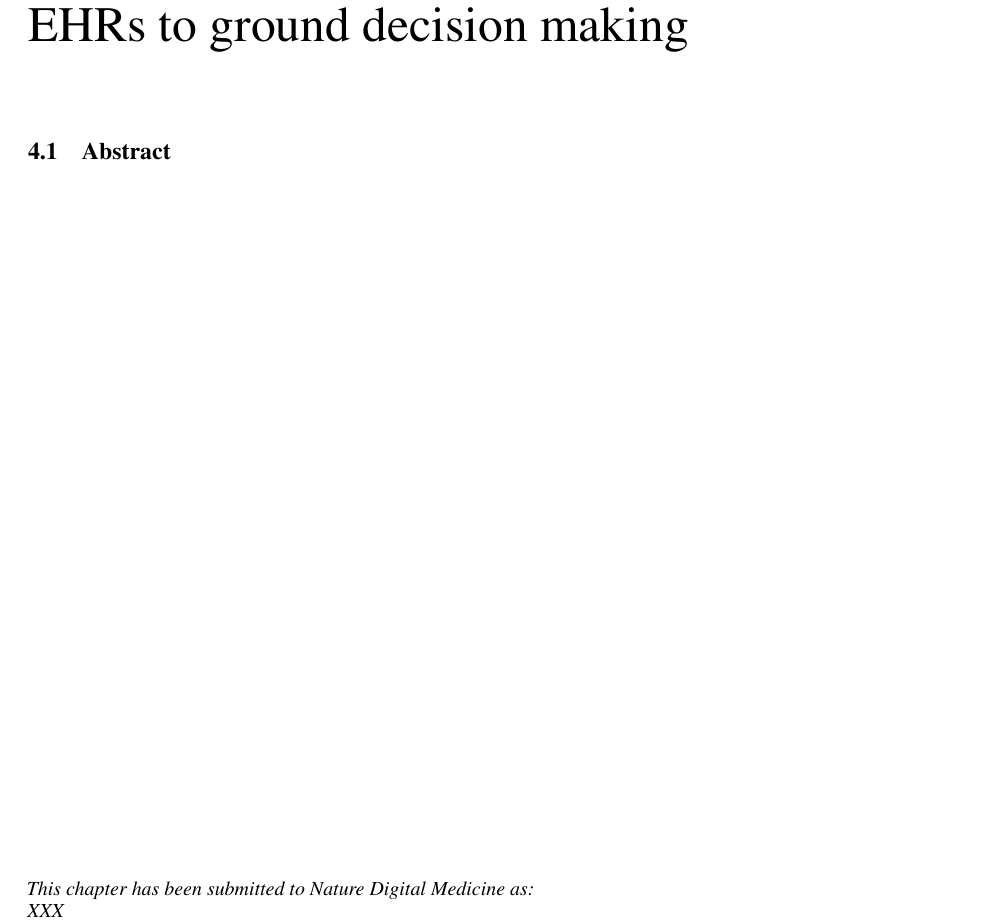
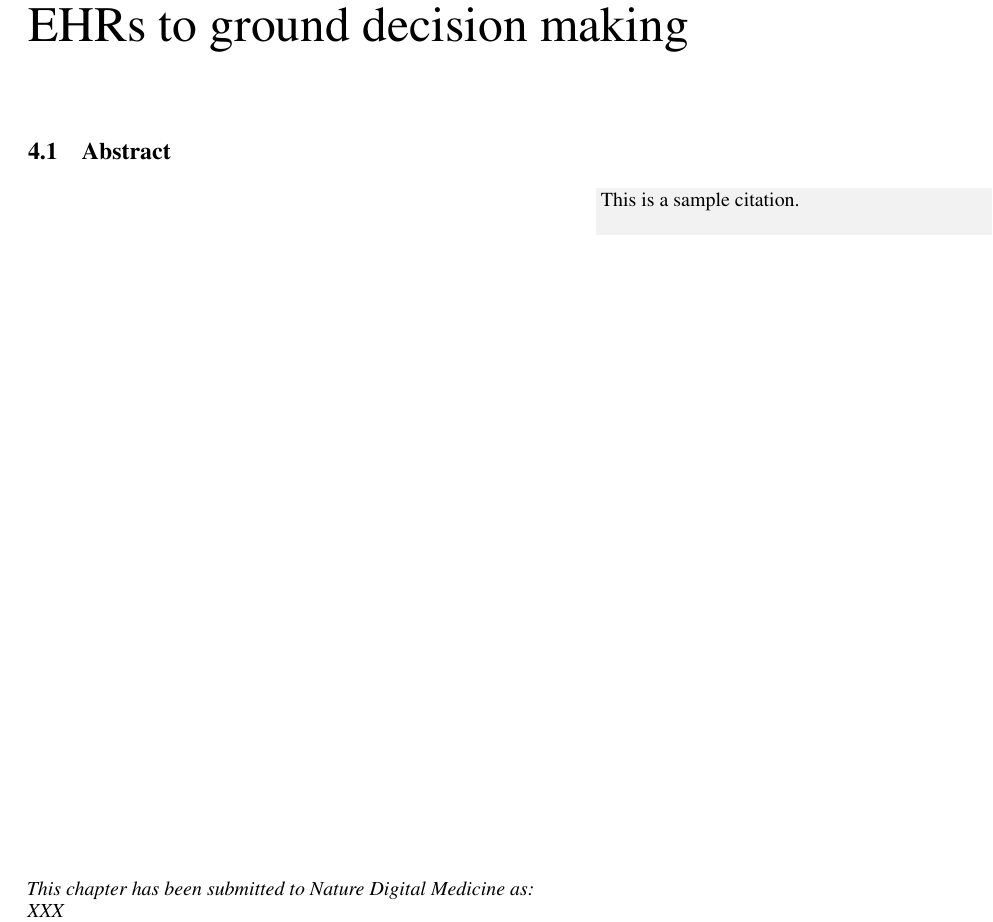
Before and after one commit to strayMat/thesis_manuscript, a LaTeX thesis (thesis.tex, which reads arxiv.sty): part of page 18 of 60, cut so that both start at the same text. Compiled offline with pdfLaTeX.

Commit message:
wip citation

```diff
--- a/arxiv.sty
+++ b/arxiv.sty
@@ -29,7 +29,7 @@
 \pagestyle{fancy}
 \renewcommand{\headrulewidth}{0pt}
 \fancyheadoffset{0pt}
-\rhead{\scshape A preprint - \today}
+\rhead{\scshape Thesis - \today}
 \cfoot{\thepage}
 
 % Wrapping figure into text (not working)
@@ -75,6 +75,27 @@
   left by=-1cm,boxsep=0mm, left=1cm, borderline west =
     {2pt}{0pt}{background_info_color}, #1 }
 
+% Define a new environment for citations
+\newenvironment{citationbox}{
+  \begin{tcolorbox}[
+      enhanced,
+      colback=gray!10, % Background color of the box (gray with 10% intensity)
+      colframe=white, % Border color of the box (white)
+      arc=0mm, % Roundness of the corners (0mm means sharp corners)
+      boxrule=0.5pt, % Border width (adjust as needed)
+      rightrule=0pt, % Right border width (0pt for no border on the right side)
+      enlarge left by=10cm,
+      left=0pt, % Left margin (0pt means no extra margin on the left)
+      right=0pt, % Right margin (0pt means no extra margin on the right)
+      top=0pt, % Top margin (0pt means no extra margin on the top)
+      bottom=0pt, % Bottom margin (0pt means no extra margin on the bottom)
+      rightupper=10mm, % Extra space on the right side for the citation
+      rightlower=10mm, % Extra space on the right side for the citation
+      %halign=right, % Text alignment within the box (right-aligned)
+    ]
+    }{
+  \end{tcolorbox}
+}
 %Handling Keywords
 \def\keywordname{{\bfseries \emph Keywords}}%
 \def\keywords#1{\par\addvspace\medskipamount{\rightskip=0pt plus1cm
--- a/thesis.tex
+++ b/thesis.tex
@@ -816,6 +816,9 @@ Arguments for ease of deployment.
 \chapter{Prediction is not all we need: Causal analysis of EHRs to ground decision making}\label{chapter:causal_tuto}
 \section{Abstract}\label{sec:causal_tuto:abstract}
 
+\begin{citationbox}
+  This is a sample citation.\par\hfill -- John Doe
+\end{citationbox}
 
 \vfill
 \textit{This chapter has been submitted to Nature Digital Medicine as:\\ XXX \\
```
Also changed, not shown: 1 other file.
